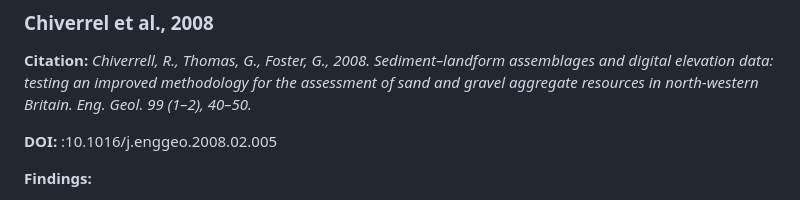
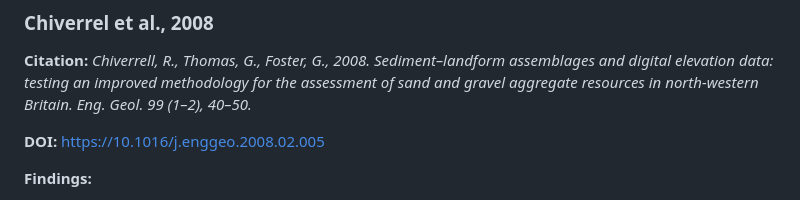
Before and after one commit to rayniP2342/ECOSTRESS_Chapter1, a Markdown page: Docs/LitReview/LidarForGeomorphology.md, the part around the change. Drawn GitHub-style.

```diff
--- a/Docs/LitReview/LidarForGeomorphology.md
+++ b/Docs/LitReview/LidarForGeomorphology.md
@@ -77,7 +77,7 @@
 
 **Citation:** *Chiverrell, R., Thomas, G., Foster, G., 2008. Sediment–landform assemblages and digital elevation data: testing an improved methodology for the assessment of sand and gravel aggregate resources in north-western Britain. Eng. Geol. 99 (1–2), 40–50.*
 
-**DOI:** :10.1016/j.enggeo.2008.02.005
+**DOI:** https://10.1016/j.enggeo.2008.02.005
 
 **Findings:**
 
```
